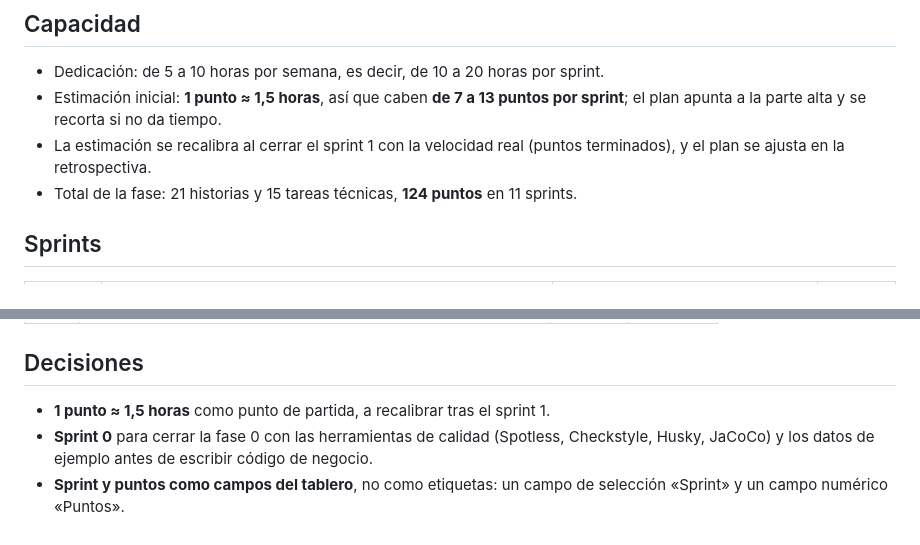
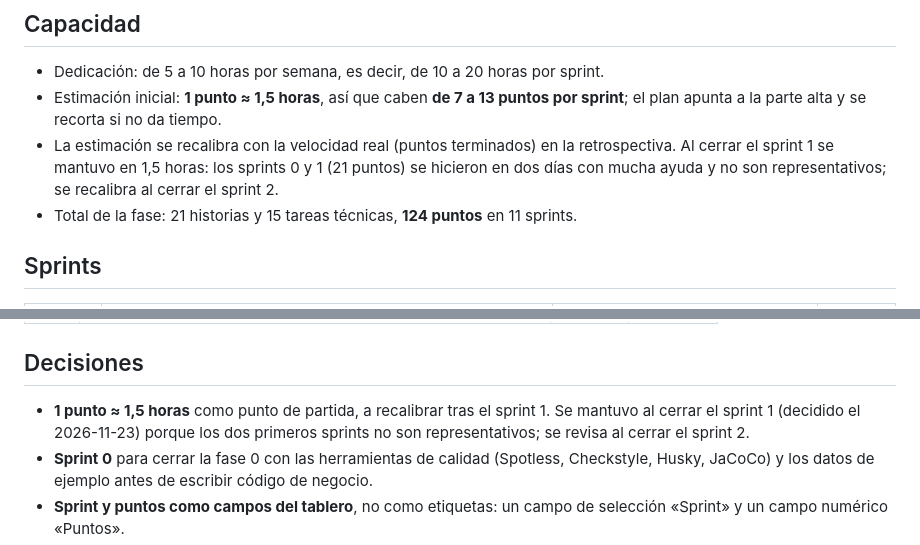
Before and after one commit to RodrigoSanmartinAlaejos/los-chicharros-vc, a Markdown page: docs/00-plan/sprints-fase-1.md, 2 parts joined by grey strips. Drawn GitHub-style.

```diff
--- a/docs/00-plan/sprints-fase-1.md
+++ b/docs/00-plan/sprints-fase-1.md
@@ -8,7 +8,7 @@ Cómo se reparte el trabajo de la fase 1 (MVP público) en sprints de dos semana
 
 - Dedicación: de 5 a 10 horas por semana, es decir, de 10 a 20 horas por sprint.
 - Estimación inicial: **1 punto ≈ 1,5 horas**, así que caben **de 7 a 13 puntos por sprint**; el plan apunta a la parte alta y se recorta si no da tiempo.
-- La estimación se recalibra al cerrar el sprint 1 con la velocidad real (puntos terminados), y el plan se ajusta en la retrospectiva.
+- La estimación se recalibra con la velocidad real (puntos terminados) en la retrospectiva. Al cerrar el sprint 1 se mantuvo en 1,5 horas: los sprints 0 y 1 (21 puntos) se hicieron en dos días con mucha ayuda y no son representativos; se recalibra al cerrar el sprint 2.
 - Total de la fase: 21 historias y 15 tareas técnicas, **124 puntos** en 11 sprints.
 
 ## Sprints
@@ -58,7 +85,7 @@ El orden sigue las dependencias: primero las bases y el login, después lo que e
 
 ## Decisiones
 
-- **1 punto ≈ 1,5 horas** como punto de partida, a recalibrar tras el sprint 1.
+- **1 punto ≈ 1,5 horas** como punto de partida, a recalibrar tras el sprint 1. Se mantuvo al cerrar el sprint 1 (decidido el 2026-11-23) porque los dos primeros sprints no son representativos; se revisa al cerrar el sprint 2.
 - **Sprint 0** para cerrar la fase 0 con las herramientas de calidad (Spotless, Checkstyle, Husky, JaCoCo) y los datos de ejemplo antes de escribir código de negocio.
 - **Sprint y puntos como campos del tablero**, no como etiquetas: un campo de selección «Sprint» y un campo numérico «Puntos».
 - **El despliegue va al final**, en los sprints 9 y 10; hasta entonces la demo de cada sprint se hace en local. El sprint 10 es corto a propósito, para dejar margen a los arreglos de la release.
```
Also changed, not shown: other parts of docs/00-plan/sprints-fase-1.md (+27 -0 lines), docs/assets/demos/sprint-1-configuracion-escritorio.png (added), docs/assets/demos/sprint-1-configuracion-movil.png (added).
